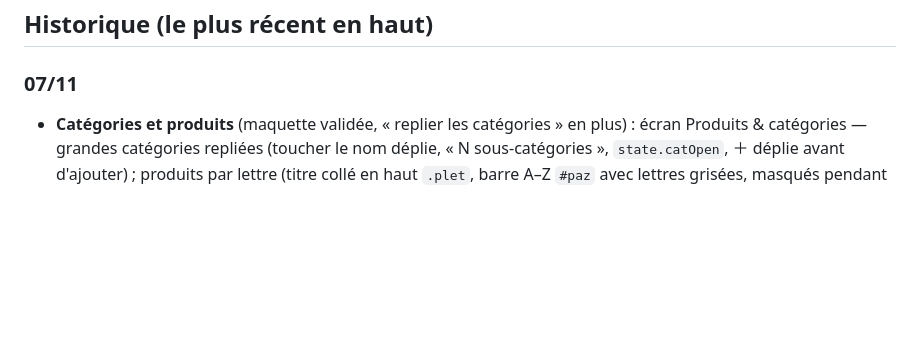
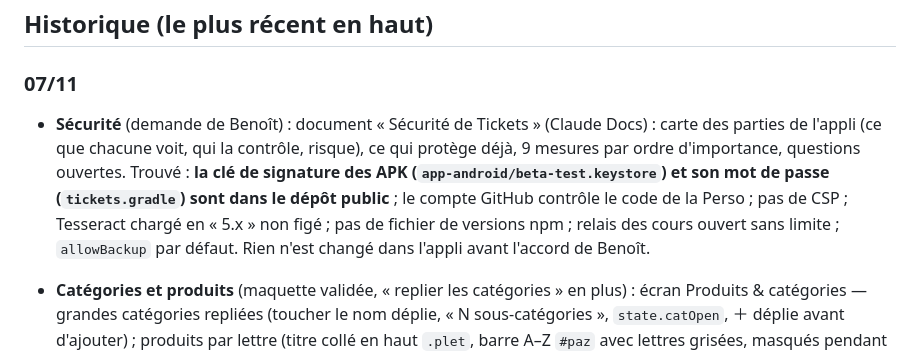
Before and after one commit to bpierrardmail-cyber/Tickets-, a Markdown page: JOURNAL.md, the part around the change. Drawn GitHub-style; blank space fills up the shorter version.

Commit message:
Journal : document Sécurité de Tickets (carte, mesures, questions)
Co-Authored-By: Claude Opus 5.5 <noreply@anthropic.com>
Claude-Session: https://claude.ai/code/session_01DFHRDgPHTA6tdzp535Df1t

```diff
--- a/JOURNAL.md
+++ b/JOURNAL.md
@@ -212,6 +212,7 @@ Après chaque modification, dans le même commit :
 
 ### 07/11
 
+- **Sécurité** (demande de Benoît) : document « Sécurité de Tickets » (Claude Docs) : carte des parties de l'appli (ce que chacune voit, qui la contrôle, risque), ce qui protège déjà, 9 mesures par ordre d'importance, questions ouvertes. Trouvé : **la clé de signature des APK (`app-android/beta-test.keystore`) et son mot de passe (`tickets.gradle`) sont dans le dépôt public** ; le compte GitHub contrôle le code de la Perso ; pas de CSP ; Tesseract chargé en « 5.x » non figé ; pas de fichier de versions npm ; relais des cours ouvert sans limite ; `allowBackup` par défaut. Rien n'est changé dans l'appli avant l'accord de Benoît.
 - **Catégories et produits** (maquette validée, « replier les catégories » en plus) : écran Produits & catégories — grandes catégories repliées (toucher le nom déplie, « N sous-catégories », `state.catOpen`, ＋ déplie avant d'ajouter) ; produits par lettre (titre collé en haut `.plet`, barre A–Z `#paz` avec lettres grisées, masqués pendant une recherche ; Œ rangé avec O). Ticket : un nom de produit inconnu affiche sous l'article « Nouveau produit · Catégorie : … » (`artNewHTML`, `prodCatGuess` : devinée d'après le nom par `guessCat` / `catGuessMain`, sinon celle du ticket ; `draft.newCats`, `catPick` pour changer) ; « + Créer « … » » reprend le nom tapé ; à l'enregistrement le produit est créé dans cette catégorie (plus « Autre » sans rien demander). Test t151 ; t136 et t138 ouvrent « Sorties » avant d'agir sur ses sous-catégories.
 - **Le foyer dans la sauvegarde, plus de copie de secours sur le relais ; Drive gratuit** (décisions de Benoît : « supprimer la copie de secours, la remplacer par la sauvegarde », « Drive gratuit ») :
   - la sauvegarde (Drive et fichier) contient le foyer : membres, droits, clés, chiffrés avec la clé tirée du code de secours (`fyBk`) ; restaurer sur un nouveau téléphone avec le code rend le foyer, les membres gardent leur accès sans nouveau QR code ; un fichier demande le code (« Sans le foyer » : données seules) ; message à la restauration : ne plus utiliser le foyer sur l'ancien téléphone ;
```
